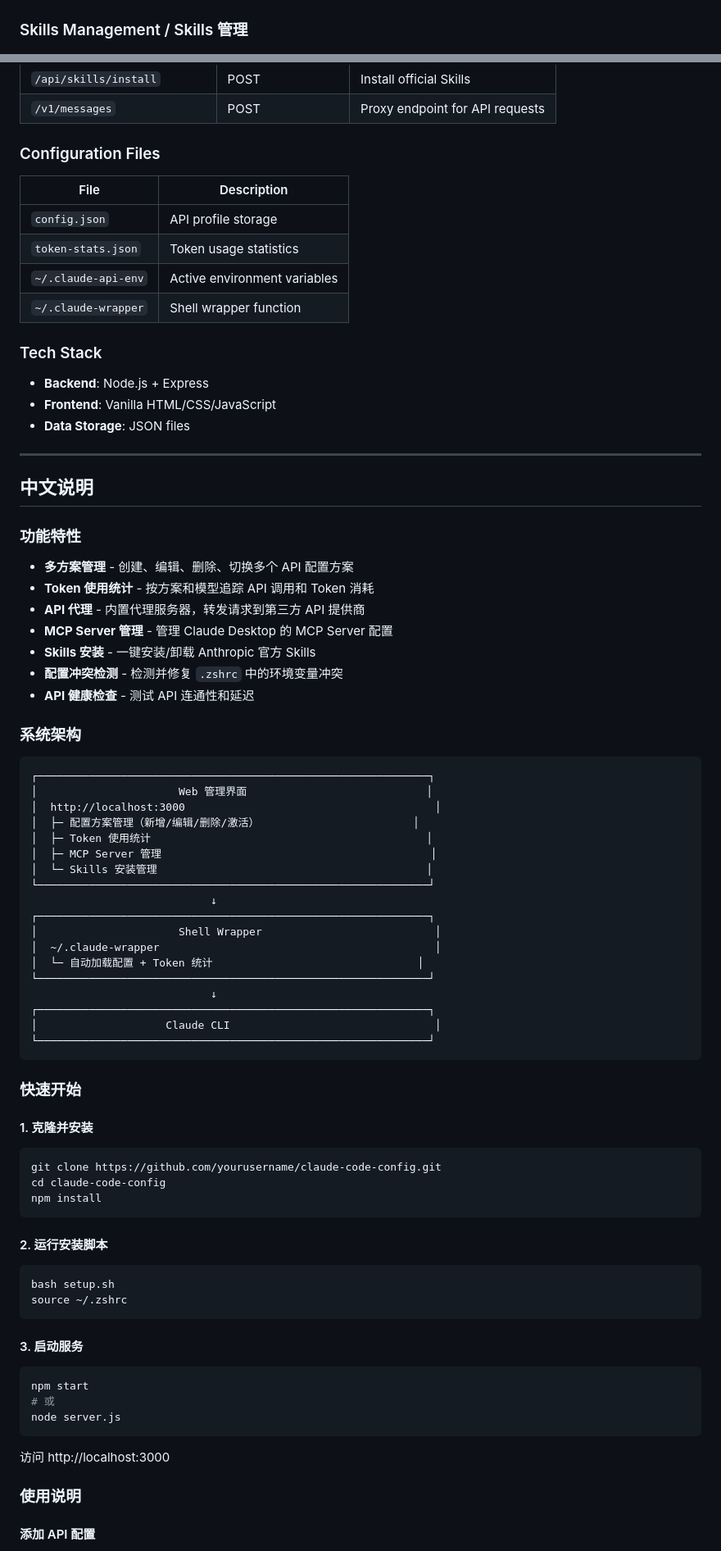
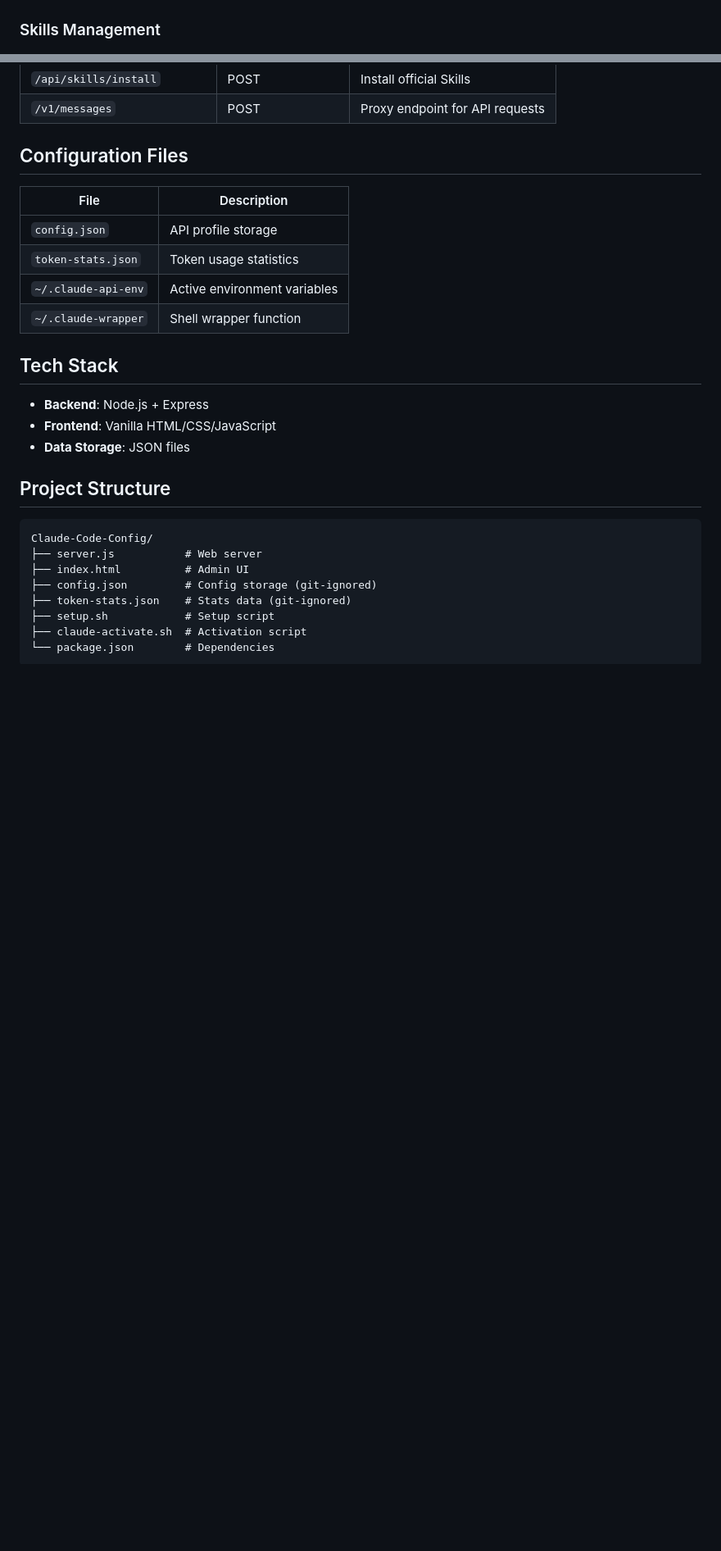
Before and after one commit to PM-Shawn/Claude-Code-Config, a Markdown page: README.md, 2 parts joined by grey strips. Shown at 82% size. Rendered like a GitHub page; blank space fills up the shorter version.

Commit message:
Split README into English and Chinese versions
- README.md: English version (main)
- README_zh.md: Chinese version

Co-Authored-By: Claude <noreply@anthropic.com>

````diff
--- a/README.md
+++ b/README.md
@@ -15,5 +13,5 @@ A visual configuration manager for Claude Code CLI that supports multiple API pr
 ![API Config](screenshots/api-config.png)
 
-### Skills Management / Skills 管理
+### Skills Management
 ![Skills](screenshots/skills.png)
 
@@ -134,7 +130,7 @@ claude -p --output-format json "your prompt"
 | `/api/skills/install` | POST | Install official Skills |
 | `/v1/messages` | POST | Proxy endpoint for API requests |
 
-### Configuration Files
+## Configuration Files
 
 | File | Description |
 |------|-------------|
@@ -143,77 +139,21 @@ claude -p --output-format json "your prompt"
 | `~/.claude-api-env` | Active environment variables |
 | `~/.claude-wrapper` | Shell wrapper function |
 
-### Tech Stack
+## Tech Stack
 
 - **Backend**: Node.js + Express
 - **Frontend**: Vanilla HTML/CSS/JavaScript
 - **Data Storage**: JSON files
 
----
-
-## 中文说明
-
-### 功能特性
-
-- **多方案管理** - 创建、编辑、删除、切换多个 API 配置方案
-- **Token 使用统计** - 按方案和模型追踪 API 调用和 Token 消耗
-- **API 代理** - 内置代理服务器，转发请求到第三方 API 提供商
-- **MCP Server 管理** - 管理 Claude Desktop 的 MCP Server 配置
-- **Skills 安装** - 一键安装/卸载 Anthropic 官方 Skills
-- **配置冲突检测** - 检测并修复 `.zshrc` 中的环境变量冲突
-- **API 健康检查** - 测试 API 连通性和延迟
-
-### 系统架构
+## Project Structure
 
 ```
-┌─────────────────────────────────────────────────────────────┐
-│                      Web 管理界面                            │
-│  http://localhost:3000                                       │
-│  ├─ 配置方案管理（新增/编辑/删除/激活）                        │
-│  ├─ Token 使用统计                                           │
-│  ├─ MCP Server 管理                                          │
-│  └─ Skills 安装管理                                          │
-└─────────────────────────────────────────────────────────────┘
-                            ↓
-┌─────────────────────────────────────────────────────────────┐
-│                      Shell Wrapper                           │
-│  ~/.claude-wrapper                                           │
-│  └─ 自动加载配置 + Token 统计                                │
-└─────────────────────────────────────────────────────────────┘
-                            ↓
-┌─────────────────────────────────────────────────────────────┐
-│                    Claude CLI                                │
-└─────────────────────────────────────────────────────────────┘
+Claude-Code-Config/
+├── server.js           # Web server
+├── index.html          # Admin UI
+├── config.json         # Config storage (git-ignored)
+├── token-stats.json    # Stats data (git-ignored)
+├── setup.sh            # Setup script
+├── claude-activate.sh  # Activation script
+└── package.json        # Dependencies
 ```
-
-### 快速开始
-
-#### 1. 克隆并安装
-
-```bash
-git clone https://github.com/yourusername/claude-code-config.git
-cd claude-code-config
-npm install
-```
-
-#### 2. 运行安装脚本
-
-```bash
-bash setup.sh
-source ~/.zshrc
-```
-
-#### 3. 启动服务
-
-```bash
-npm start
-# 或
-node server.js
-```
-
-访问 http://localhost:3000
-
-### 使用说明
-
-#### 添加 API 配置
-
````
Also changed, not shown: other parts of README.md (+18 -144 lines), README_zh.md (added, +217 -0 lines).
